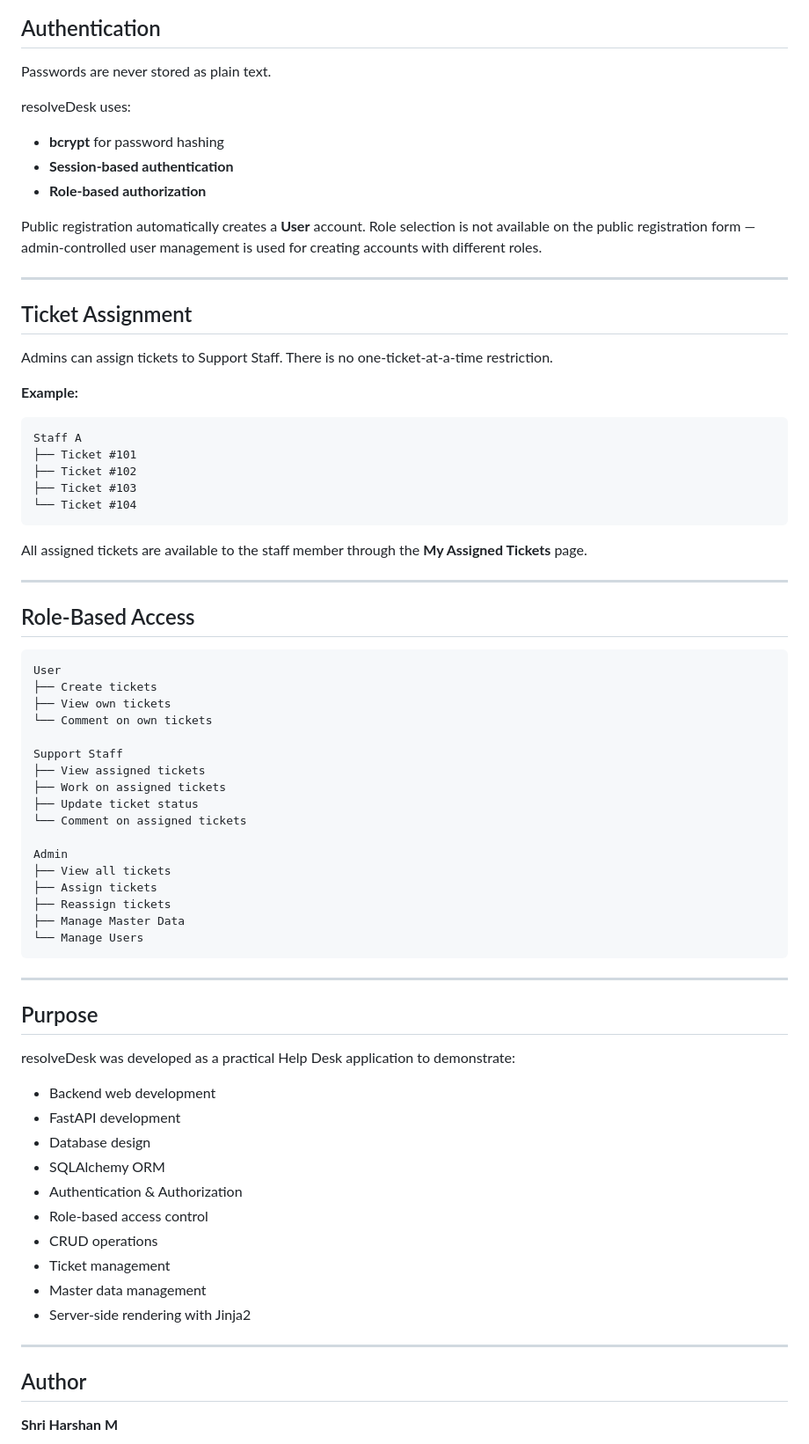
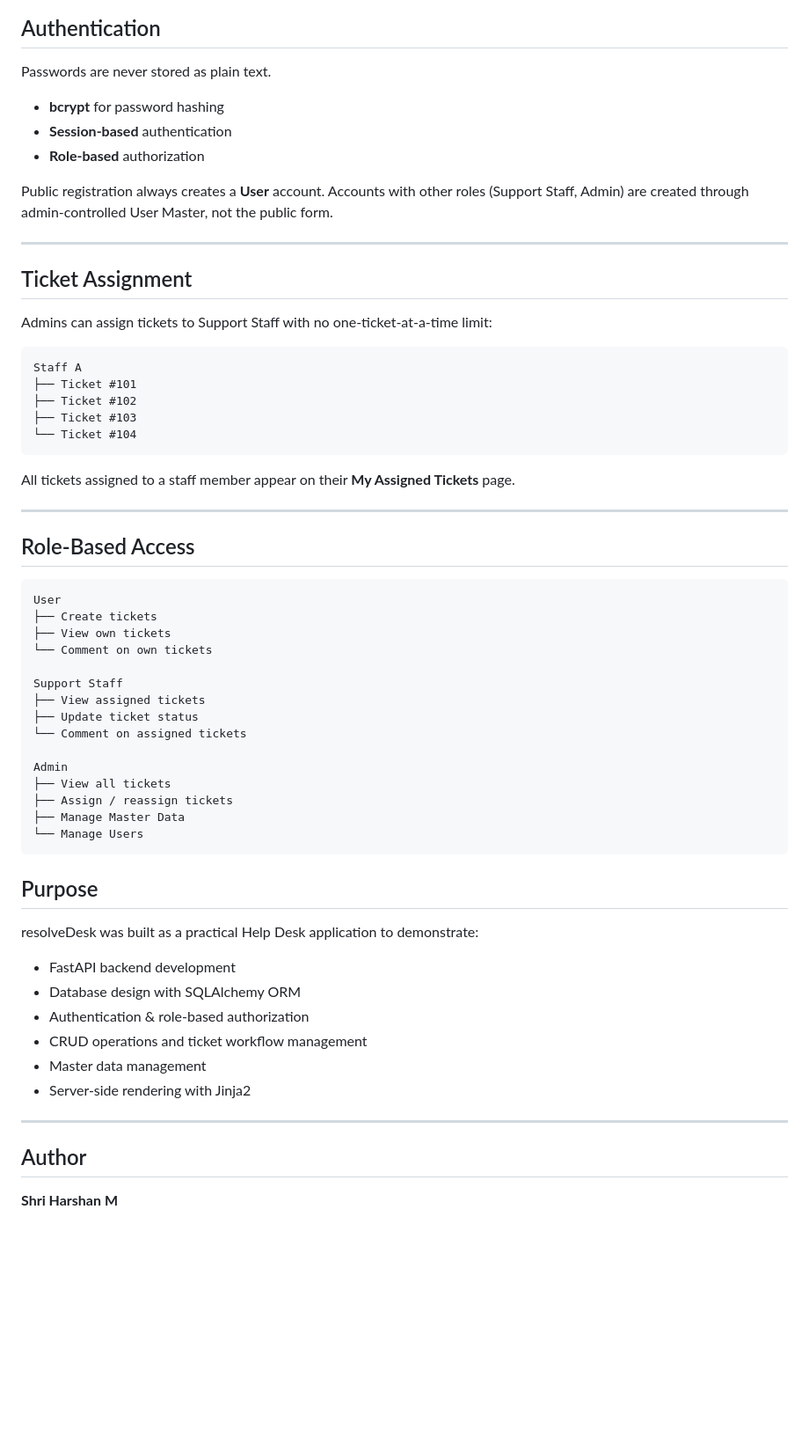
Before and after one commit to harshanrepo/resolvedesk, a Markdown page: README.md, the part around one of its changes. Shown at 88% size. GitHub-like rendering; blank space fills up the shorter version.

````diff
--- a/README.md
+++ b/README.md
@@ -168,20 +148,18 @@ The application uses master data for values such as:
 
 Passwords are never stored as plain text.
 
-resolveDesk uses:
 - **bcrypt** for password hashing
-- **Session-based authentication**
-- **Role-based authorization**
+- **Session-based** authentication
+- **Role-based** authorization
 
-Public registration automatically creates a **User** account. Role selection is not available on the public registration form — admin-controlled user management is used for creating accounts with different roles.
+Public registration always creates a **User** account. Accounts with other roles (Support Staff, Admin) are created through admin-controlled User Master, not the public form.
 
 ---
 
 ## Ticket Assignment
 
-Admins can assign tickets to Support Staff. There is no one-ticket-at-a-time restriction.
+Admins can assign tickets to Support Staff with no one-ticket-at-a-time limit:
 
-**Example:**
 ```text
 Staff A
 ├── Ticket #101
@@ -190,7 +168,7 @@ Staff A
 └── Ticket #104
 ```
 
-All assigned tickets are available to the staff member through the **My Assigned Tickets** page.
+All tickets assigned to a staff member appear on their **My Assigned Tickets** page.
 
 ---
 
@@ -204,36 +182,29 @@ User
 
 Support Staff
 ├── View assigned tickets
-├── Work on assigned tickets
 ├── Update ticket status
 └── Comment on assigned tickets
 
 Admin
 ├── View all tickets
-├── Assign tickets
-├── Reassign tickets
+├── Assign / reassign tickets
 ├── Manage Master Data
 └── Manage Users
 ```
 
----
-
 ## Purpose
 
-resolveDesk was developed as a practical Help Desk application to demonstrate:
+resolveDesk was built as a practical Help Desk application to demonstrate:
 
-- Backend web development
-- FastAPI development
-- Database design
-- SQLAlchemy ORM
-- Authentication & Authorization
-- Role-based access control
-- CRUD operations
-- Ticket management
+- FastAPI backend development
+- Database design with SQLAlchemy ORM
+- Authentication & role-based authorization
+- CRUD operations and ticket workflow management
 - Master data management
 - Server-side rendering with Jinja2
 
 ---
+
 ## Author
 
 **Shri Harshan M**
````
Also changed, not shown: other parts of README.md (+22 -42 lines).
